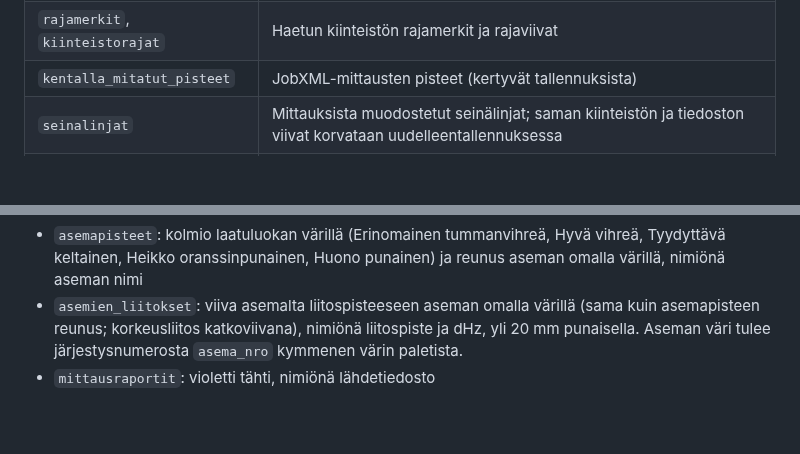
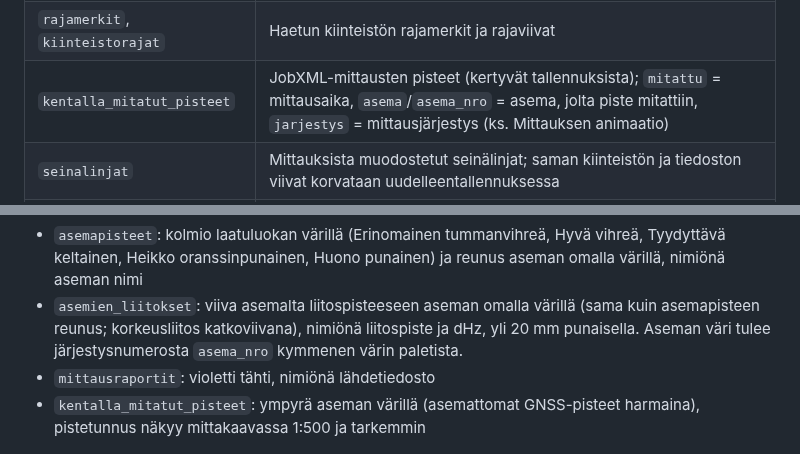
Before and after one commit to Hulkvist/maastomittaus-sovellus, a Markdown page: README.md, 2 parts joined by grey strips. Rendered like a GitHub page; blank space fills up the shorter version.

```diff
--- a/README.md
+++ b/README.md
@@ -69,7 +69,7 @@ Taulut (kaikki EPSG:3879):
 | `kiinteistot` | Haettujen kiinteistöjen keskipisteet |
 | `haku_tulokset` | Viimeisimmän haun kiintopisteet säteen sisällä (tyhjennetään joka haulla) |
 | `rajamerkit`, `kiinteistorajat` | Haetun kiinteistön rajamerkit ja rajaviivat |
-| `kentalla_mitatut_pisteet` | JobXML-mittausten pisteet (kertyvät tallennuksista) |
+| `kentalla_mitatut_pisteet` | JobXML-mittausten pisteet (kertyvät tallennuksista); `mitattu` = mittausaika, `asema`/`asema_nro` = asema, jolta piste mitattiin, `jarjestys` = mittausjärjestys (ks. Mittauksen animaatio) |
 | `seinalinjat` | Mittauksista muodostetut seinälinjat; saman kiinteistön ja tiedoston viivat korvataan uudelleentallennuksessa |
 | `mittausraportit` | Mittausraportin yhteenveto (päivä, kalusto, huonoin asema, tarkistettavat kohdat) ja PDF; piste mitattujen pisteiden keskellä |
 | `asemapisteet` | Kojeasemat laatuluokkineen, residuaaleineen ja keskivirheineen (mm); `liitospisteet` = orientoinnin liitospisteet ja niiden vaakaresiduaalit |
@@ -84,5 +84,6 @@ Taulut (kaikki EPSG:3879):
 - `asemapisteet`: kolmio laatuluokan värillä (Erinomainen tummanvihreä, Hyvä vihreä, Tyydyttävä keltainen, Heikko oranssinpunainen, Huono punainen) ja reunus aseman omalla värillä, nimiönä aseman nimi
 - `asemien_liitokset`: viiva asemalta liitospisteeseen aseman omalla värillä (sama kuin asemapisteen reunus; korkeusliitos katkoviivana), nimiönä liitospiste ja dHz, yli 20 mm punaisella. Aseman väri tulee järjestysnumerosta `asema_nro` kymmenen värin paletista.
 - `mittausraportit`: violetti tähti, nimiönä lähdetiedosto
+- `kentalla_mitatut_pisteet`: ympyrä aseman värillä (asemattomat GNSS-pisteet harmaina), pistetunnus näkyy mittakaavassa 1:500 ja tarkemmin
 
 ![Esimerkki](qgis_tyylit/esimerkki.png)
```
Also changed, not shown: other parts of README.md (+13 -0 lines), qgis_tyylit/animaatio.png (added), 13 other files.
